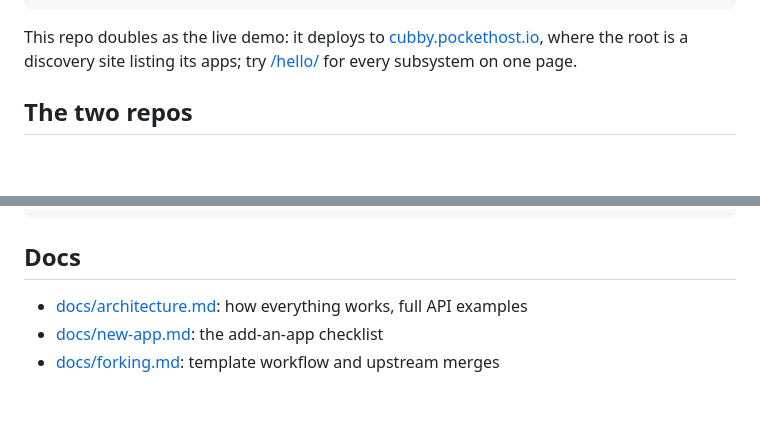
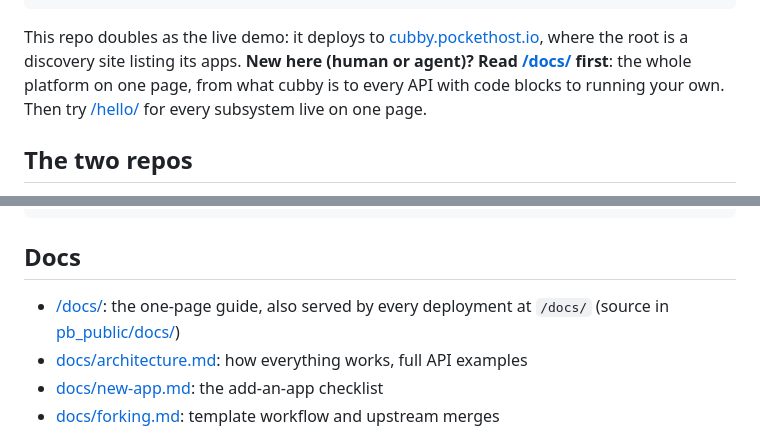
Before and after one commit to patsissons/cubby, a Markdown page: README.md, 2 parts joined by grey strips. Rendered like a GitHub page; blank space fills up the shorter version.

Commit message:
README points newcomers at the docs app
The one-page /docs/ guide is the fastest way for a human or agent to
learn cubby; link it prominently from the live-demo intro and the Docs
section.

Co-Authored-By: Claude Fable 5 <noreply@anthropic.com>

```diff
--- a/README.md
+++ b/README.md
@@ -20,8 +20,11 @@ through a single script tag.
 
 This repo doubles as the live demo: it deploys to
 [cubby.pockethost.io](https://cubby.pockethost.io), where the root is a
-discovery site listing its apps; try
-[/hello/](https://cubby.pockethost.io/hello/) for every subsystem on one page.
+discovery site listing its apps. **New here (human or agent)? Read
+[/docs/](https://cubby.pockethost.io/docs/) first**: the whole platform on
+one page, from what cubby is to every API with code blocks to running your
+own. Then try [/hello/](https://cubby.pockethost.io/hello/) for every
+subsystem live on one page.
 
 ## The two repos
 
@@ -83,6 +86,9 @@ docs/                   architecture, new-app, forking, decisions
 
 ## Docs
 
+- [/docs/](https://cubby.pockethost.io/docs/): the one-page guide, also
+  served by every deployment at `/docs/` (source in
+  [pb_public/docs/](pb_public/docs/))
 - [docs/architecture.md](docs/architecture.md): how everything works, full
   API examples
 - [docs/new-app.md](docs/new-app.md): the add-an-app checklist
```
